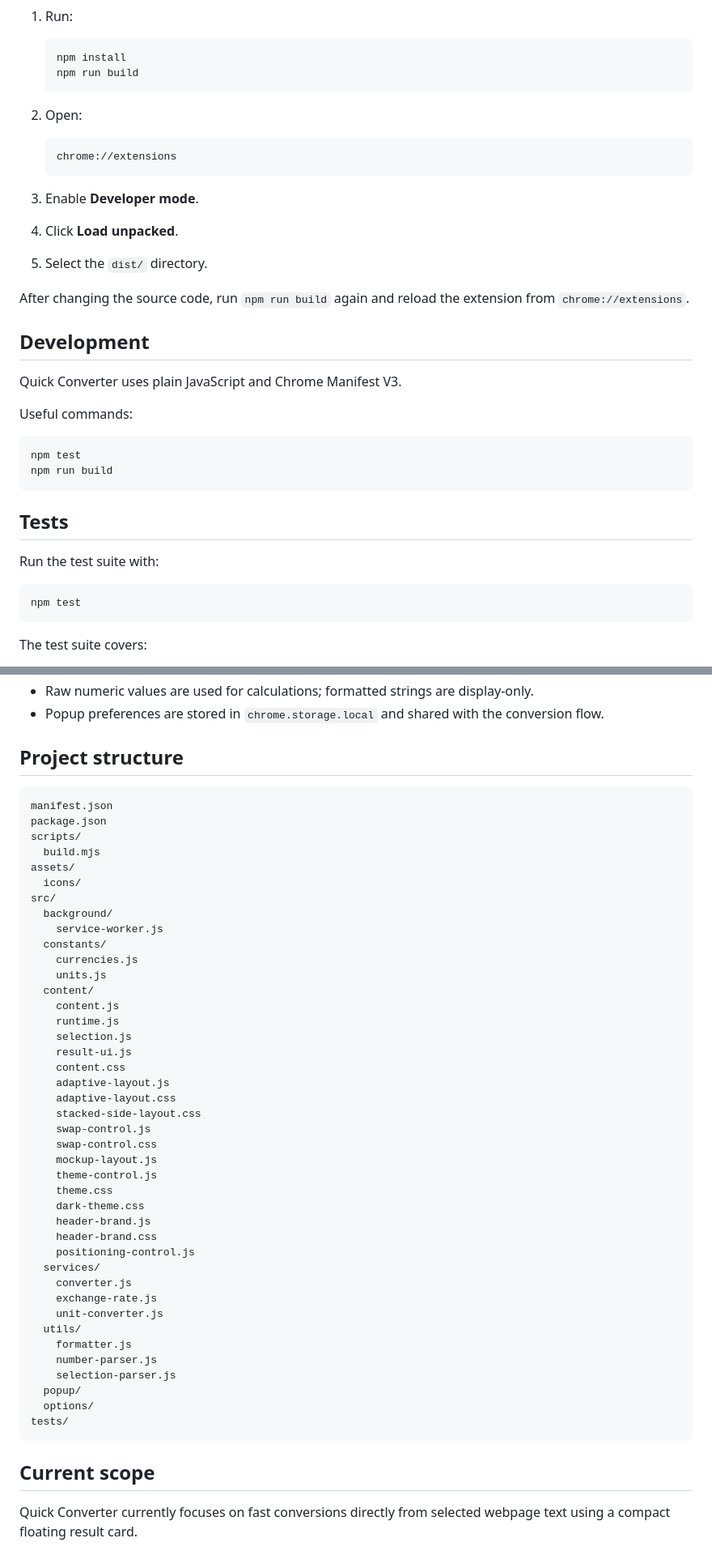
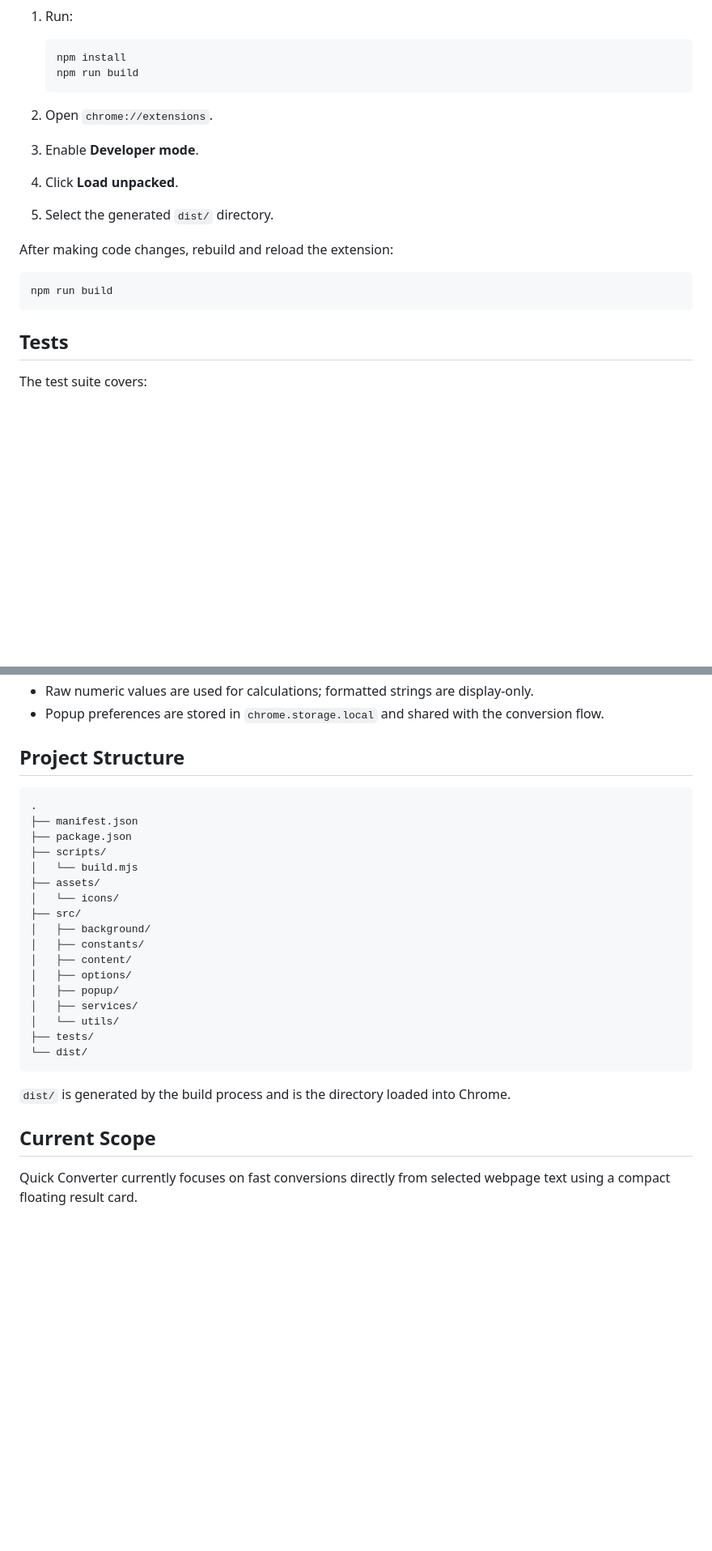
Before and after one commit to Gunawan10/quick-converter, a Markdown page: README.md, 2 parts joined by grey strips. Shown at 81% size. GitHub-like rendering; blank space fills up the shorter version.

Commit message:
docs: align README structure with TableSnap

````diff
--- a/README.md
+++ b/README.md
@@ -276,36 +317,18 @@ The build step removes the previous `dist/` directory first and copies only the
    npm run build
    ```
 
-2. Open:
-
-   ```text
-   chrome://extensions
-   ```
-
+2. Open `chrome://extensions`.
 3. Enable **Developer mode**.
 4. Click **Load unpacked**.
-5. Select the `dist/` directory.
+5. Select the generated `dist/` directory.
 
-After changing the source code, run `npm run build` again and reload the extension from `chrome://extensions`.
-
-## Development
-
-Quick Converter uses plain JavaScript and Chrome Manifest V3.
-
-Useful commands:
+After making code changes, rebuild and reload the extension:
 
 ```bash
-npm test
 npm run build
 ```
 
 ## Tests
-
-Run the test suite with:
-
-```bash
-npm test
-```
 
 The test suite covers:
 
@@ -374,53 +397,31 @@ Main design rules:
 - Raw numeric values are used for calculations; formatted strings are display-only.
 - Popup preferences are stored in `chrome.storage.local` and shared with the conversion flow.
 
-## Project structure
+## Project Structure
 
 ```text
-manifest.json
-package.json
-scripts/
-  build.mjs
-assets/
-  icons/
-src/
-  background/
-    service-worker.js
-  constants/
-    currencies.js
-    units.js
-  content/
-    content.js
-    runtime.js
-    selection.js
-    result-ui.js
-    content.css
-    adaptive-layout.js
-    adaptive-layout.css
-    stacked-side-layout.css
-    swap-control.js
-    swap-control.css
-    mockup-layout.js
-    theme-control.js
-    theme.css
-    dark-theme.css
-    header-brand.js
-    header-brand.css
-    positioning-control.js
-  services/
-    converter.js
-    exchange-rate.js
-    unit-converter.js
-  utils/
-    formatter.js
-    number-parser.js
-    selection-parser.js
-  popup/
-  options/
-tests/
+.
+├── manifest.json
+├── package.json
+├── scripts/
+│   └── build.mjs
+├── assets/
+│   └── icons/
+├── src/
+│   ├── background/
+│   ├── constants/
+│   ├── content/
+│   ├── options/
+│   ├── popup/
+│   ├── services/
+│   └── utils/
+├── tests/
+└── dist/
 ```
 
-## Current scope
+`dist/` is generated by the build process and is the directory loaded into Chrome.
+
+## Current Scope
 
 Quick Converter currently focuses on fast conversions directly from selected webpage text using a compact floating result card.
 
````
Also changed, not shown: other parts of README.md (+97 -56 lines).
